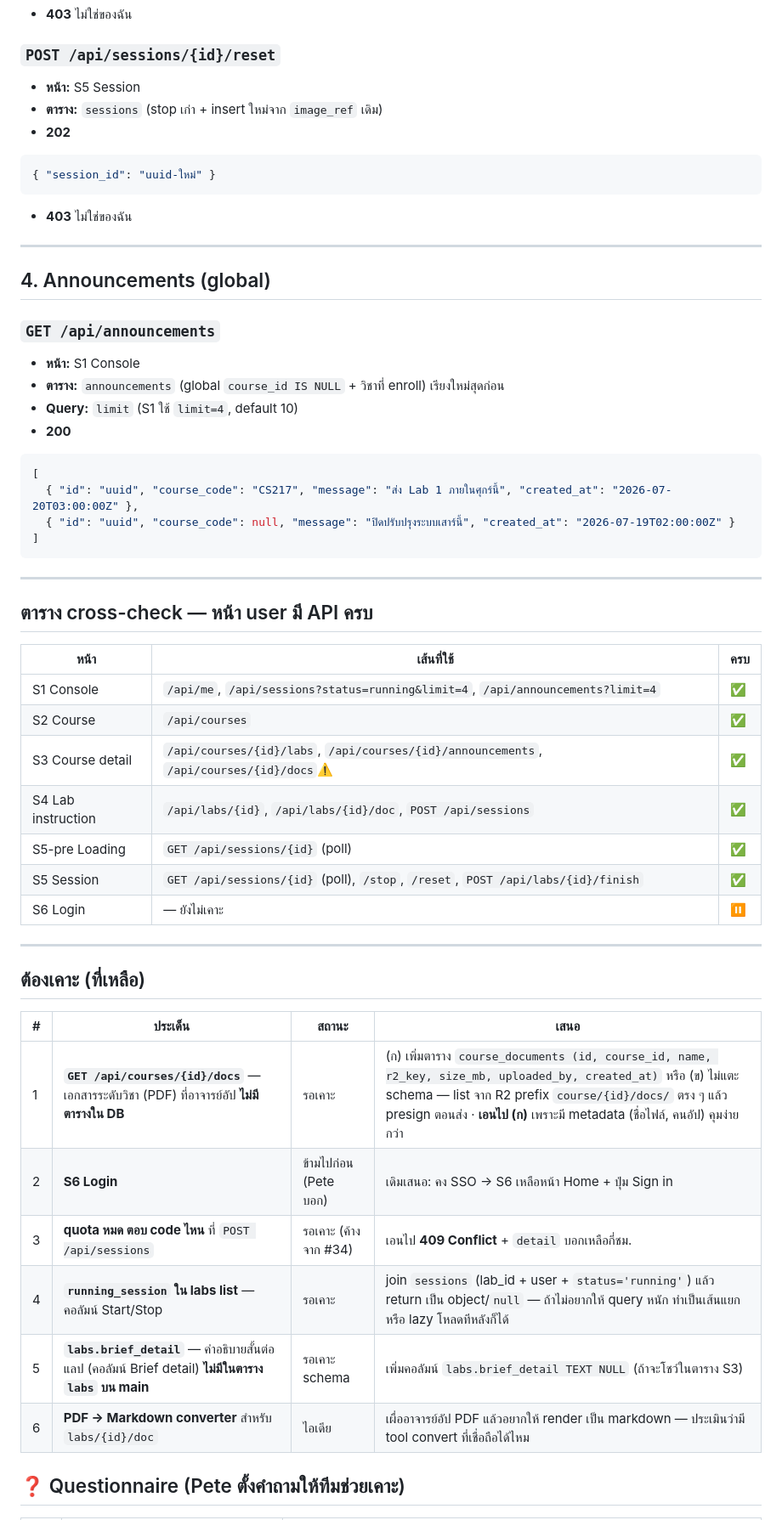
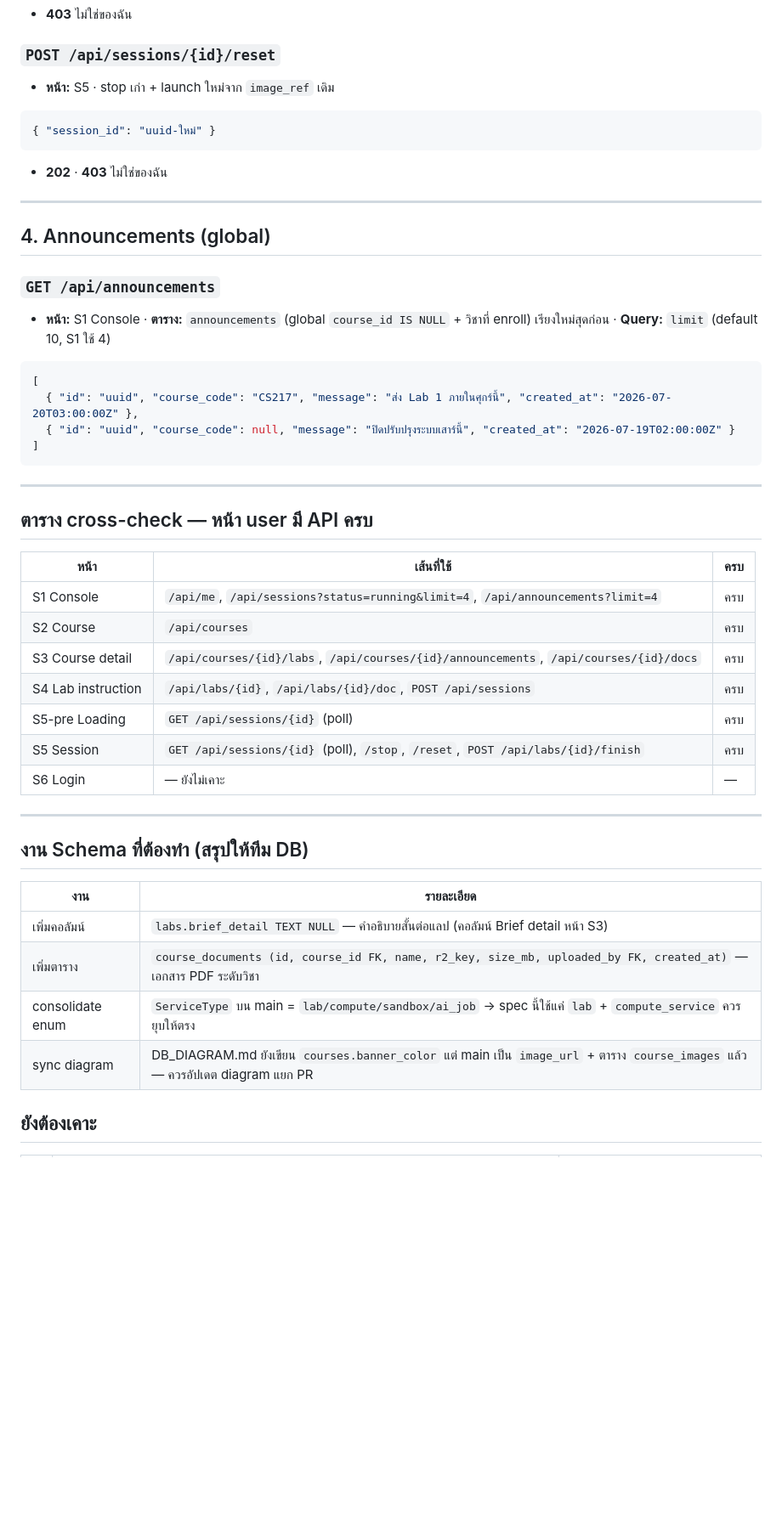
Before and after one commit to NawapatThumthaisong97/VirtualLabtest, a Markdown page: docs/must-read/API_spec.md, the part around one of its changes. Shown at 85% size. GitHub-like rendering; blank space fills up the shorter version.

````diff
--- a/docs/must-read/API_spec.md
+++ b/docs/must-read/API_spec.md
@@ -215,23 +160,18 @@
 - **403** ไม่ใช่ของฉัน
 
 ### `POST /api/sessions/{id}/reset`
-- **หน้า:** S5 Session
-- **ตาราง:** `sessions` (stop เก่า + insert ใหม่จาก `image_ref` เดิม)
-- **202**
+- **หน้า:** S5 · stop เก่า + launch ใหม่จาก `image_ref` เดิม
 ```json
 { "session_id": "uuid-ใหม่" }
 ```
-- **403** ไม่ใช่ของฉัน
+- **202** · **403** ไม่ใช่ของฉัน
 
 ---
 
 ## 4. Announcements (global)
 
 ### `GET /api/announcements`
-- **หน้า:** S1 Console
-- **ตาราง:** `announcements` (global `course_id IS NULL` + วิชาที่ enroll) เรียงใหม่สุดก่อน
-- **Query:** `limit` (S1 ใช้ `limit=4`, default 10)
-- **200**
+- **หน้า:** S1 Console · **ตาราง:** `announcements` (global `course_id IS NULL` + วิชาที่ enroll) เรียงใหม่สุดก่อน · **Query:** `limit` (default 10, S1 ใช้ 4)
 ```json
 [
   { "id": "uuid", "course_code": "CS217", "message": "ส่ง Lab 1 ภายในศุกร์นี้", "created_at": "2026-07-20T03:00:00Z" },
@@ -245,26 +185,24 @@
 
 | หน้า | เส้นที่ใช้ | ครบ |
 |------|-----------|-----|
-| S1 Console | `/api/me`, `/api/sessions?status=running&limit=4`, `/api/announcements?limit=4` | ✅ |
-| S2 Course | `/api/courses` | ✅ |
-| S3 Course detail | `/api/courses/{id}/labs`, `/api/courses/{id}/announcements`, `/api/courses/{id}/docs`⚠️ | ✅ |
-| S4 Lab instruction | `/api/labs/{id}`, `/api/labs/{id}/doc`, `POST /api/sessions` | ✅ |
-| S5-pre Loading | `GET /api/sessions/{id}` (poll) | ✅ |
-| S5 Session | `GET /api/sessions/{id}` (poll), `/stop`, `/reset`, `POST /api/labs/{id}/finish` | ✅ |
-| S6 Login | — ยังไม่เคาะ | ⏸ |
+| S1 Console | `/api/me`, `/api/sessions?status=running&limit=4`, `/api/announcements?limit=4` | ครบ |
+| S2 Course | `/api/courses` | ครบ |
+| S3 Course detail | `/api/courses/{id}/labs`, `/api/courses/{id}/announcements`, `/api/courses/{id}/docs` | ครบ |
+| S4 Lab instruction | `/api/labs/{id}`, `/api/labs/{id}/doc`, `POST /api/sessions` | ครบ |
+| S5-pre Loading | `GET /api/sessions/{id}` (poll) | ครบ |
+| S5 Session | `GET /api/sessions/{id}` (poll), `/stop`, `/reset`, `POST /api/labs/{id}/finish` | ครบ |
+| S6 Login | — ยังไม่เคาะ | — |
 
 ---
 
-## ต้องเคาะ (ที่เหลือ)
+## งาน Schema ที่ต้องทำ (สรุปให้ทีม DB)
 
-| # | ประเด็น | สถานะ | เสนอ |
-|---|---------|-------|------|
-| 1 | **`GET /api/courses/{id}/docs`** — เอกสารระดับวิชา (PDF) ที่อาจารย์อัป **ไม่มีตารางใน DB** | รอเคาะ | (ก) เพิ่มตาราง `course_documents (id, course_id, name, r2_key, size_mb, uploaded_by, created_at)` หรือ (ข) ไม่แตะ schema — list จาก R2 prefix `course/{id}/docs/` ตรง ๆ แล้ว presign ตอนส่ง · **เอนไป (ก)** เพราะมี metadata (ชื่อไฟล์, คนอัป) คุมง่ายกว่า |
-| 2 | **S6 Login** | ข้ามไปก่อน (Pete บอก) | เดิมเสนอ: คง SSO → S6 เหลือหน้า Home + ปุ่ม Sign in |
-| 3 | **quota หมด ตอบ code ไหน** ที่ `POST /api/sessions` | รอเคาะ (ค้างจาก #34) | เอนไป **409 Conflict** + `detail` บอกเหลือกี่ชม. |
-| 4 | **`running_session` ใน labs list** — คอลัมน์ Start/Stop | รอเคาะ | join `sessions` (lab_id + user + `status='running'`) แล้ว return เป็น object/`null` — ถ้าไม่อยากให้ query หนัก ทำเป็นเส้นแยกหรือ lazy โหลดทีหลังก็ได้ |
-| 5 | **`labs.brief_detail`** — คำอธิบายสั้นต่อแลป (คอลัมน์ Brief detail) **ไม่มีในตาราง `labs` บน main** | รอเคาะ schema | เพิ่มคอลัมน์ `labs.brief_detail TEXT NULL` (ถ้าจะโชว์ในตาราง S3) |
-| 6 | **PDF → Markdown converter** สำหรับ `labs/{id}/doc` | ไอเดีย | เผื่ออาจารย์อัป PDF แล้วอยากให้ render เป็น markdown — ประเมินว่ามี tool convert ที่เชื่อถือได้ไหม |
+| งาน | รายละเอียด |
+|-----|-----------|
+| เพิ่มคอลัมน์ | `labs.brief_detail TEXT NULL` — คำอธิบายสั้นต่อแลป (คอลัมน์ Brief detail หน้า S3) |
+| เพิ่มตาราง | `course_documents (id, course_id FK, name, r2_key, size_mb, uploaded_by FK, created_at)` — เอกสาร PDF ระดับวิชา |
+| consolidate enum | `ServiceType` บน main = `lab/compute/sandbox/ai_job` → spec นี้ใช้แค่ `lab` + `compute_service` ควรยุบให้ตรง |
+| sync diagram | DB_DIAGRAM.md ยังเขียน `courses.banner_color` แต่ main เป็น `image_url` + ตาราง `course_images` แล้ว — ควรอัปเดต diagram แยก PR |
 
-## ❓ Questionnaire (Pete ตั้งคำถามให้ทีมช่วยเคาะ)
+## ยังต้องเคาะ
 
````
Also changed, not shown: other parts of docs/must-read/API_spec.md (+63 -122 lines).
